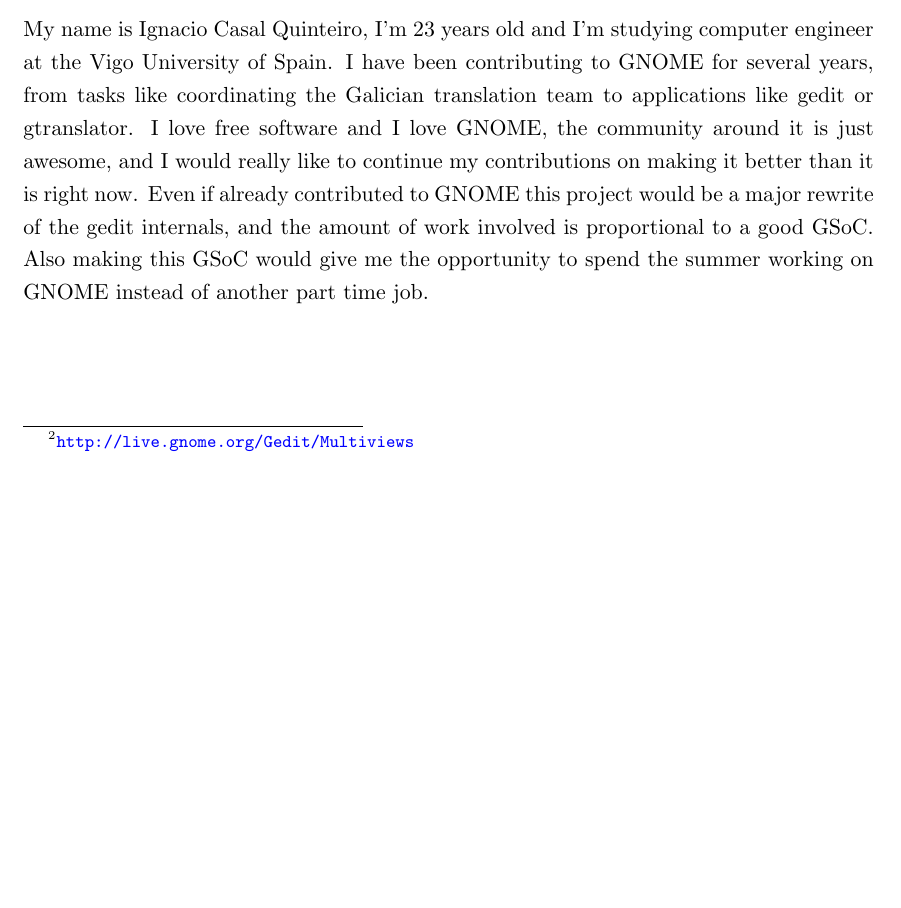
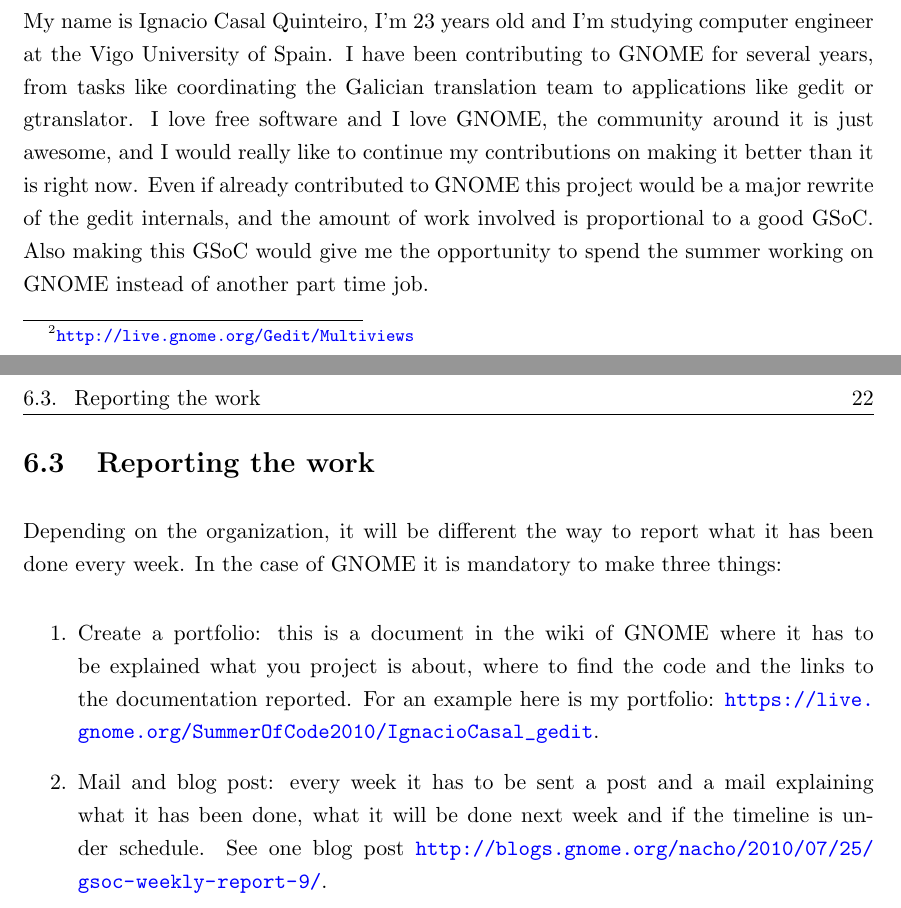
Before and after one commit to nacho/project-doc, a LaTeX thesis (main.tex, which reads gsoc.tex): part of page 29 of 29 before the commit and two parts of pages 29 and 30 of 30 after it, the two joined at a grey line, cut so that both start at the same text, the shorter picture padded with empty space. Compiled offline with pdfLaTeX.

Commit message:
gsoc: add "Reporting the work" section

```diff
--- a/gsoc.tex
+++ b/gsoc.tex
@@ -69,3 +69,12 @@
 \subsubsection{About me}
 
 My name is Ignacio Casal Quinteiro, I'm 23 years old and I'm studying computer engineer at the Vigo University of Spain. I have been contributing to GNOME for several years, from tasks like coordinating the Galician translation team to applications like gedit or gtranslator. I love free software and I love GNOME, the community around it is just awesome, and I would really like to continue my contributions on making it better than it is right now. Even if already contributed to GNOME this project would be a major rewrite of the gedit internals, and the amount of work involved is proportional to a good GSoC. Also making this GSoC would give me the opportunity to spend the summer working on GNOME instead of another part time job.
+
+\section{Reporting the work}\label{ReportingGSoC}
+
+Depending on the organization, it will be different the way to report what it has been done every week. In the case of GNOME it is mandatory to make three things:
+
+\begin{enumerate}
+  \item Create a portfolio: this is a document in the wiki of GNOME where it has to be explained what you project is about, where to find the code and the links to the documentation reported. For an example here is my portfolio: \url{https://live.gnome.org/SummerOfCode2010/IgnacioCasal_gedit}.
+  \item Mail and blog post: every week it has to be sent a post and a mail explaining what it has been done, what it will be done next week and if the timeline is under schedule. See one blog post \url{http://blogs.gnome.org/nacho/2010/07/25/gsoc-weekly-report-9/}.
+\end{enumerate}
```
